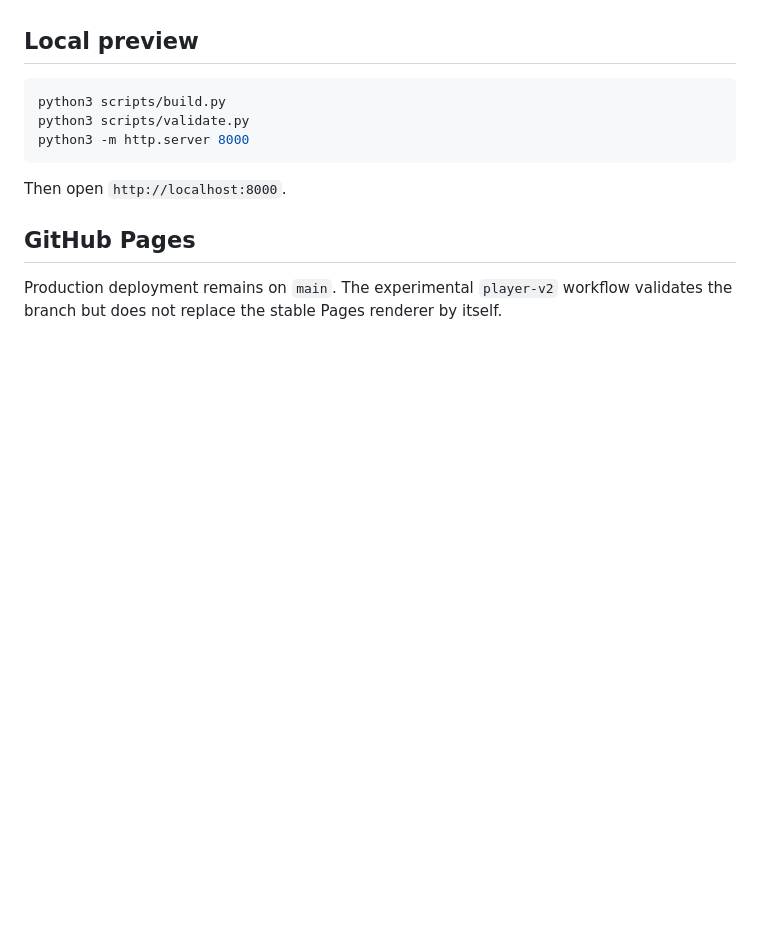
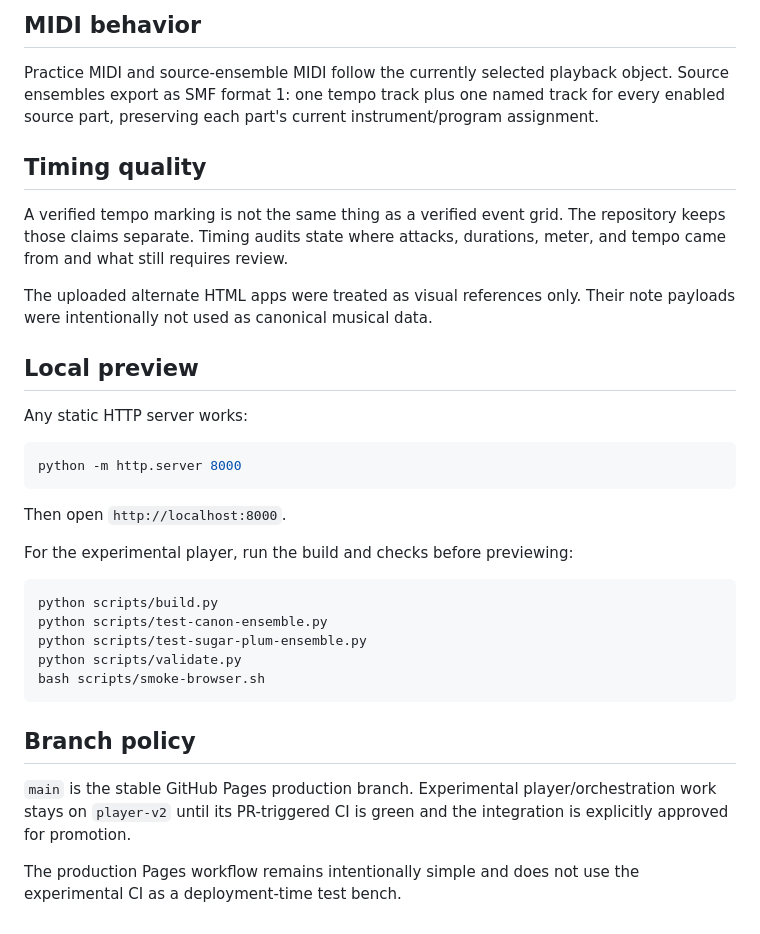
Before and after one commit to sguzman/music-gallery, a Markdown page: README.md, the part around one of its changes. Drawn GitHub-style; blank space fills up the shorter version.

````diff
--- a/README.md
+++ b/README.md
@@ -141,14 +130,35 @@ The stable `main` branch remains isolated from this experimental player until th
+## MIDI behavior
+
+Practice MIDI and source-ensemble MIDI follow the currently selected playback object. Source ensembles export as SMF format 1: one tempo track plus one named track for every enabled source part, preserving each part's current instrument/program assignment.
+
+## Timing quality
+
+A verified tempo marking is not the same thing as a verified event grid. The repository keeps those claims separate. Timing audits state where attacks, durations, meter, and tempo came from and what still requires review.
+
+The uploaded alternate HTML apps were treated as visual references only. Their note payloads were intentionally not used as canonical musical data.
 
 ## Local preview
 
+Any static HTTP server works:
+
 ```bash
-python3 scripts/build.py
-python3 scripts/validate.py
-python3 -m http.server 8000
+python -m http.server 8000
 ```
 
 Then open `http://localhost:8000`.
 
-## GitHub Pages
+For the experimental player, run the build and checks before previewing:
 
-Production deployment remains on `main`. The experimental `player-v2` workflow validates the branch but does not replace the stable Pages renderer by itself.
+```bash
+python scripts/build.py
+python scripts/test-canon-ensemble.py
+python scripts/test-sugar-plum-ensemble.py
+python scripts/validate.py
+bash scripts/smoke-browser.sh
+```
+
+## Branch policy
+
+`main` is the stable GitHub Pages production branch. Experimental player/orchestration work stays on `player-v2` until its PR-triggered CI is green and the integration is explicitly approved for promotion.
+
+The production Pages workflow remains intentionally simple and does not use the experimental CI as a deployment-time test bench.
````
Also changed, not shown: other parts of README.md (+77 -88 lines).
